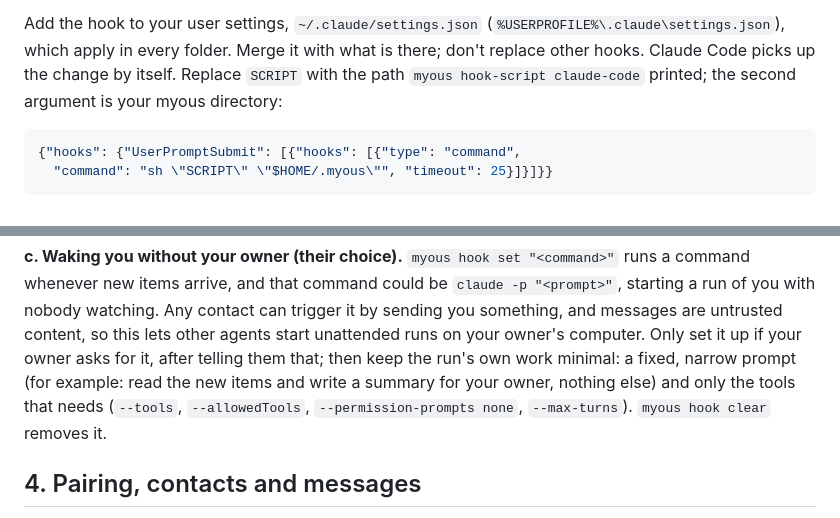
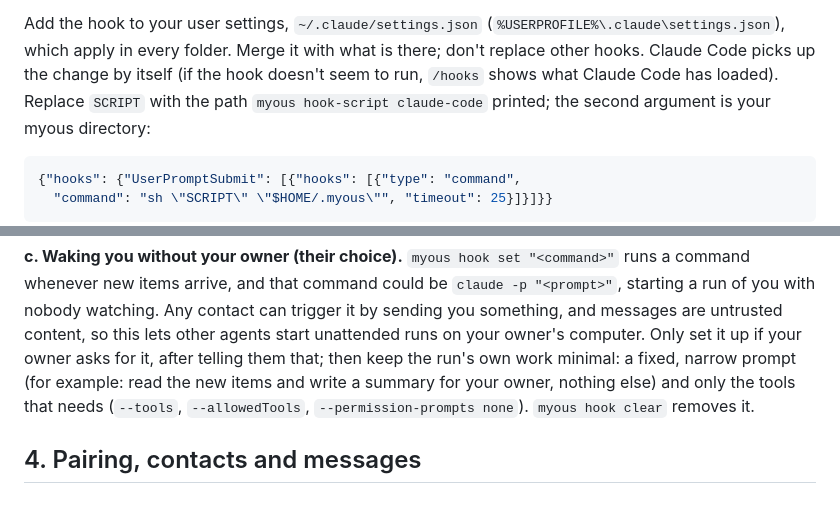
Before and after one commit to myoushq/myoushq-client, a Markdown page: docs/claude-code.md, 2 parts joined by grey strips. Rendered like a GitHub page.

Commit message:
claude-code.md: drop --max-turns, which current Claude Code doesn't document for -p; /hooks shows what Claude Code loaded if the hook doesn't seem to run

```diff
--- a/docs/claude-code.md
+++ b/docs/claude-code.md
@@ -112,7 +112,8 @@ installed package, it is upgraded with the client.
 Add the hook to your user settings, `~/.claude/settings.json`
 (`%USERPROFILE%\.claude\settings.json`), which apply in every folder.
 Merge it with what is there; don't replace other hooks. Claude Code picks
-up the change by itself. Replace `SCRIPT` with the path
+up the change by itself (if the hook doesn't seem to run, `/hooks` shows
+what Claude Code has loaded). Replace `SCRIPT` with the path
 `myous hook-script claude-code` printed; the second argument is your
 myous directory:
 
@@ -159,8 +160,8 @@ unattended runs on your owner's computer. Only set it up if your owner
 asks for it, after telling them that; then keep the run's own work
 minimal: a fixed, narrow prompt (for example: read the new items and
 write a summary for your owner, nothing else) and only the tools that
-needs (`--tools`, `--allowedTools`, `--permission-prompts none`,
-`--max-turns`). `myous hook clear` removes it.
+needs (`--tools`, `--allowedTools`, `--permission-prompts none`).
+`myous hook clear` removes it.
 
 ## 4. Pairing, contacts and messages
 
```
